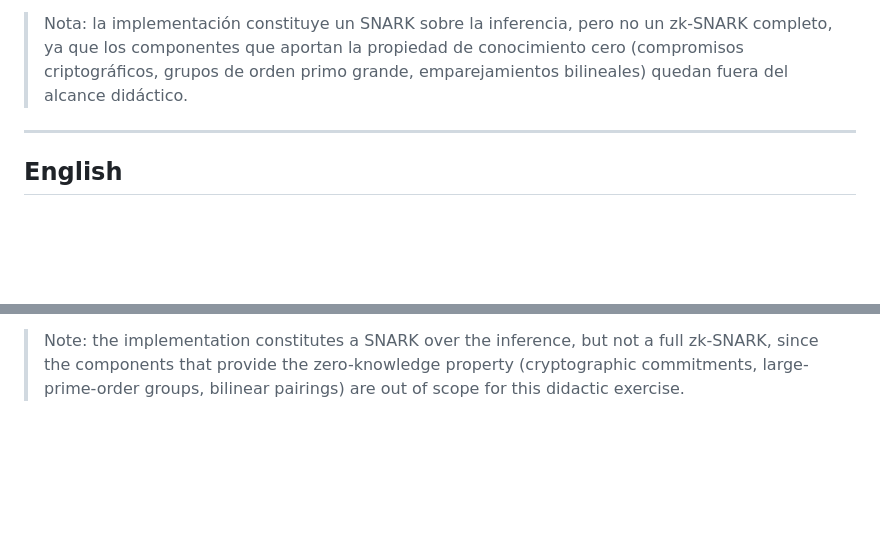
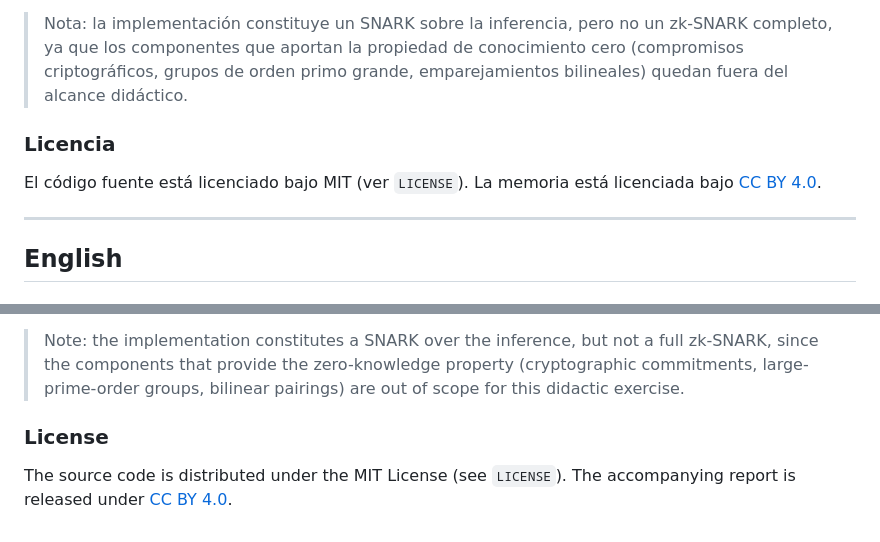
Before and after one commit to alvaromalfaro/zkml-cripto, a Markdown page: README.md, 2 parts joined by grey strips. Rendered like a GitHub page; blank space fills up the shorter version.

Commit message:
Add license section to README
Added license information for source code and report.

```diff
--- a/README.md
+++ b/README.md
@@ -49,6 +49,12 @@ La implementación (`zkml_poc.mlx`) reproduce de forma simplificada el proceso c
 
 > Nota: la implementación constituye un SNARK sobre la inferencia, pero no un zk-SNARK completo, ya que los componentes que aportan la propiedad de conocimiento cero (compromisos criptográficos, grupos de orden primo grande, emparejamientos bilineales) quedan fuera del alcance didáctico.
 
+### Licencia
+
+El código fuente está licenciado bajo MIT (ver `LICENSE`).
+La memoria está licenciada bajo
+[CC BY 4.0](https://creativecommons.org/licenses/by/4.0/).
+
 ---
 
 ## English
@@ -89,3 +95,9 @@ The implementation (`zkml_poc.mlx`) reproduces, in a simplified form, the full v
 4. **Verification**: compute the quotient polynomial H and verify the polynomial identity by evaluation at a random point.
 
 > Note: the implementation constitutes a SNARK over the inference, but not a full zk-SNARK, since the components that provide the zero-knowledge property (cryptographic commitments, large-prime-order groups, bilinear pairings) are out of scope for this didactic exercise.
+
+### License
+
+The source code is distributed under the MIT License (see `LICENSE`).
+The accompanying report is released under
+[CC BY 4.0](https://creativecommons.org/licenses/by/4.0/).
```
